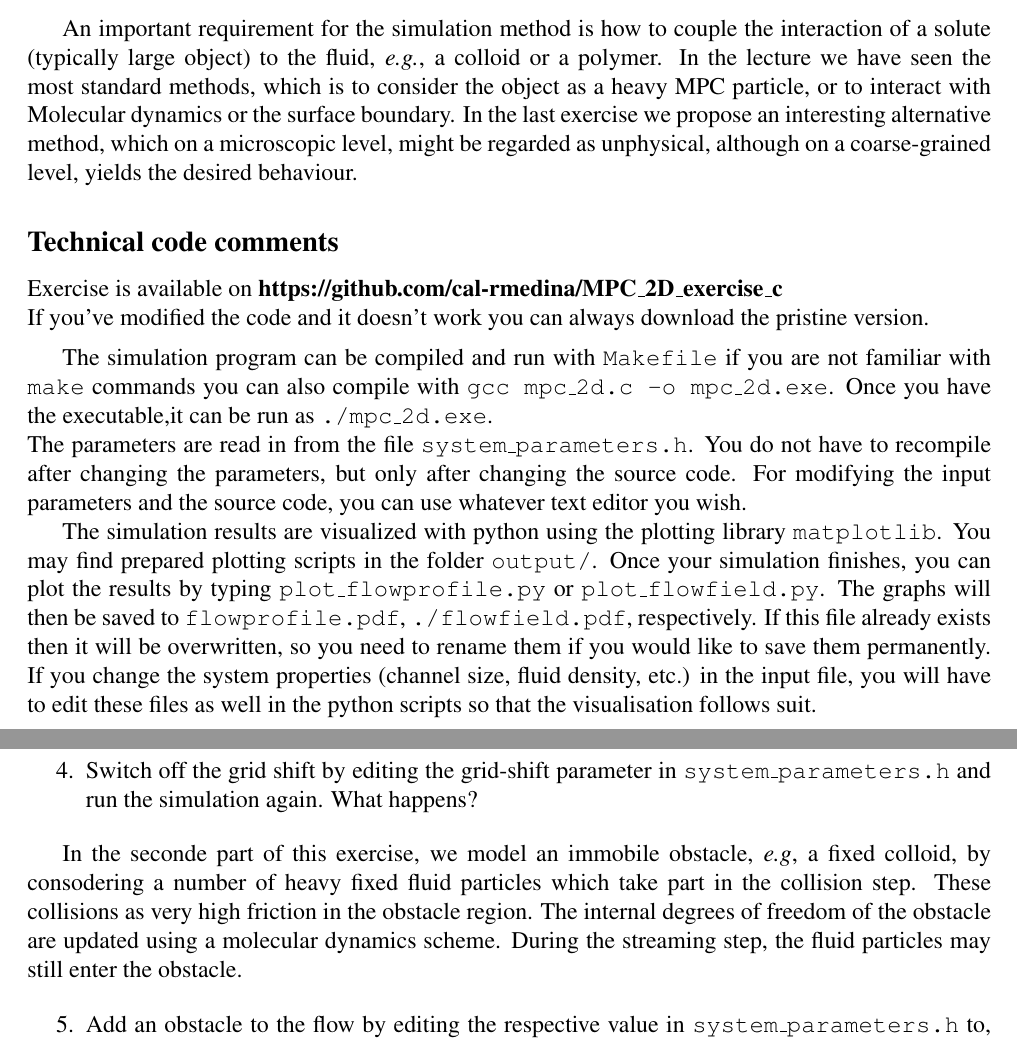
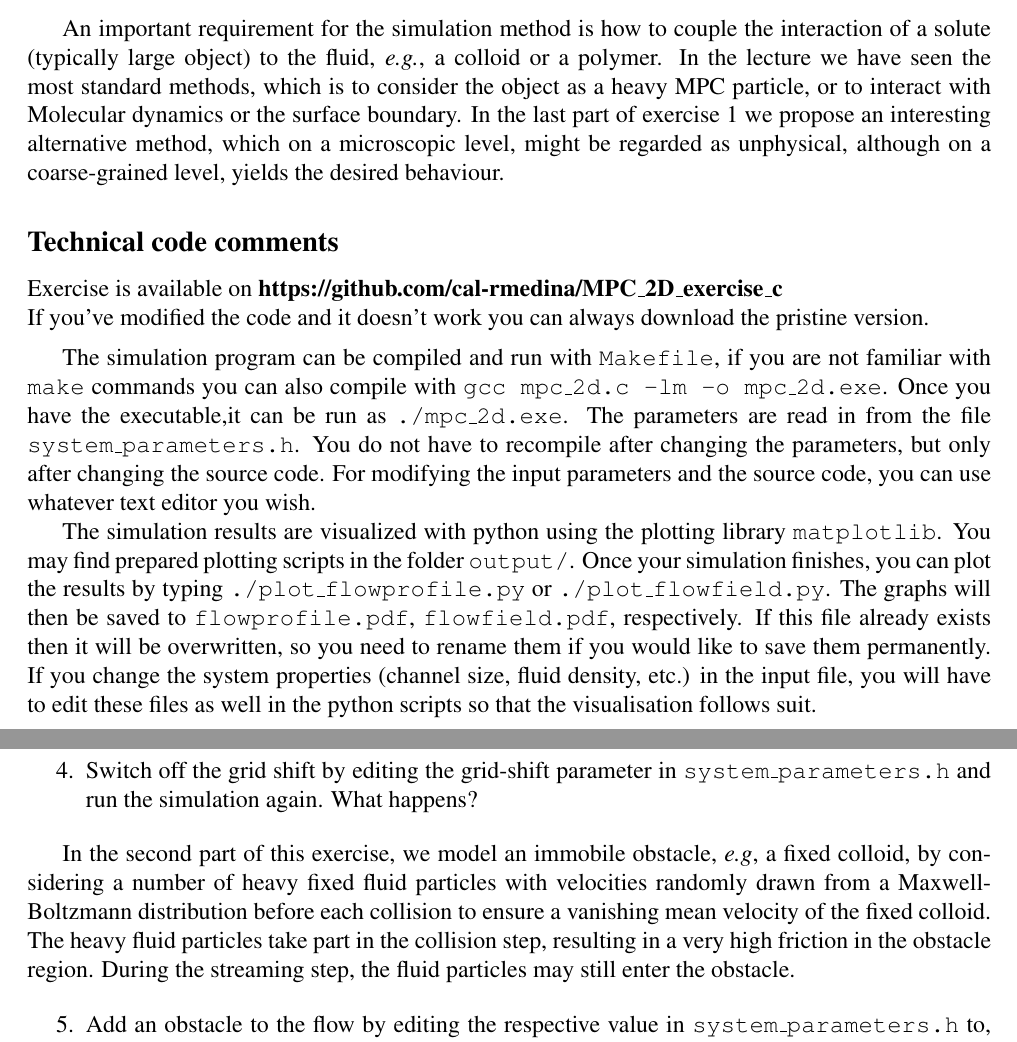
Before and after one commit to cal-rmedina/MPC_2D_exercise_c, a LaTeX document (MPC_practicum.tex): two parts of pages 2 and 3 of 4, joined at a grey line, cut so that both start at the same text. Compiled offline with pdfLaTeX.

Commit message:
final version

```diff
--- a/MPC_practicum.tex
+++ b/MPC_practicum.tex
@@ -114,7 +114,7 @@ how to couple the interaction of a solute (typically large object) to
 the fluid, \emph{e.g.}, a colloid or a polymer.  In the lecture we
 have seen the most standard methods, which is to consider the object
 as a heavy MPC particle, or to interact with Molecular dynamics or the
-surface boundary. In the last exercise we propose an interesting
+surface boundary. In the last part of exercise 1 we propose an interesting
 alternative method, which on a microscopic level, might be regarded as
 unphysical, although on a coarse-grained level, yields the desired
 behaviour.
@@ -126,21 +126,22 @@ Exercise is available on \mbox{\bf https://github.com/cal-rmedina/MPC\_2D\_exerc
 \noindent If you've modified the code and it doesn't work you can always download the pristine version.
 
 \vspace*{0.2cm}
-The simulation program can be compiled and run with \mbox{\texttt{Makefile}}
+The simulation program can be compiled and run with \mbox{\texttt{Makefile}},
 if you are not familiar with \mbox{\texttt{make}} commands you can also compile
-with \mbox{\texttt{gcc mpc\_2d.c -o mpc\_2d.exe}}.
-Once you have the executable,it can be run as \mbox{\texttt{./mpc\_2d.exe}}.\\
+with \mbox{\texttt{gcc mpc\_2d.c -lm -o mpc\_2d.exe}}.
+Once you have the executable,it can be run as \mbox{\texttt{./mpc\_2d.exe}}.
 The parameters are read in from the file \mbox{\texttt{system\_parameters.h}}.
 You do not have to recompile after changing the parameters, but only after changing
 the source code. For modifying the input parameters and the source code,
 you can use whatever text editor you wish.
 
+
 The simulation results are visualized with python using the plotting
 library \mbox{\texttt{matplotlib}}. You may find prepared plotting scripts in the
 folder \mbox{\texttt{output/}}. Once your simulation finishes, you can
-plot the results by typing \mbox{\texttt{plot\_flowprofile.py}} or
-\mbox{\texttt{plot\_flowfield.py}}. The graphs will then be saved to
-\mbox{\texttt{flowprofile.pdf}}, \mbox{\texttt{./flowfield.pdf}},
+plot the results by typing \mbox{\texttt{./plot\_flowprofile.py}} or
+\mbox{\texttt{./plot\_flowfield.py}}. The graphs will then be saved to
+\mbox{\texttt{flowprofile.pdf}}, \mbox{\texttt{flowfield.pdf}},
 respectively. If this file already exists then it will be overwritten,
 so you need to rename them if you would like to save them
 permanently. If you change the system properties (channel size, fluid
@@ -168,12 +169,7 @@ to modify the input parameters to understand the fluid behaviour.
   again. What happens?
 \end{enumerate}
 
-In the seconde part of this exercise, we model an immobile obstacle,
-\emph{e.g}, a fixed colloid, by consodering a number of heavy fixed
-fluid particles which take part in the collision step. These
-collisions as very high friction in the obstacle region. The internal
-degrees of freedom of the obstacle are updated using a molecular
-dynamics scheme. During the streaming step, the fluid particles may
+In the second part of this exercise, we model an immobile obstacle, \emph{e.g}, a fixed colloid, by considering a number of heavy fixed fluid particles with velocities randomly drawn from a Maxwell-Boltzmann distribution before each collision to ensure a vanishing mean velocity of the fixed colloid. The heavy fluid particles take part in the collision step, resulting in a very high friction in the obstacle region. During the streaming step, the fluid particles may
 still enter the obstacle.
 
 \begin{enumerate} \addtocounter{enumi}{4}
```
Also changed, not shown: MPC_practicum.pdf.
